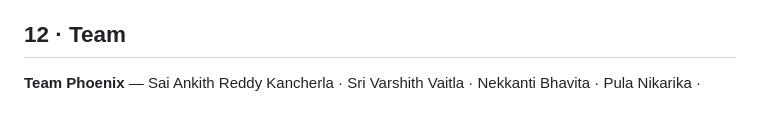
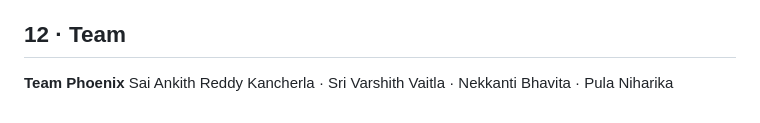
Before and after one commit to ankith-kancherla/Team-Phoenix-IIT-Mandi-SDAI-Capstone-Project, a Markdown page: README.md, the part around the change. GitHub-like rendering.

```diff
--- a/README.md
+++ b/README.md
@@ -110,4 +110,5 @@ Live test execution against real base URLs with CORS-aware proxying · OpenAPI/S
 
 ## 12 · Team
 
-**Team Phoenix** — Sai Ankith Reddy Kancherla · Sri Varshith Vaitla · Nekkanti Bhavita · Pula Nikarika ·
+**Team Phoenix**
+Sai Ankith Reddy Kancherla · Sri Varshith Vaitla · Nekkanti Bhavita · Pula Niharika
```
